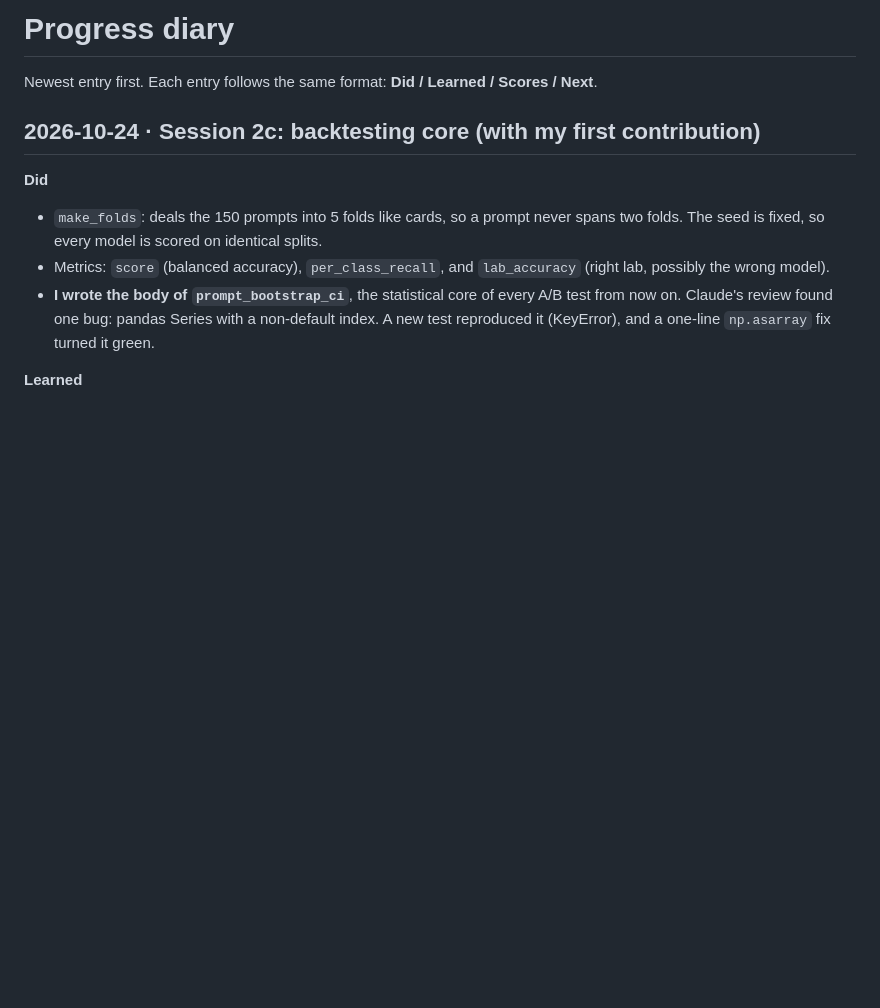
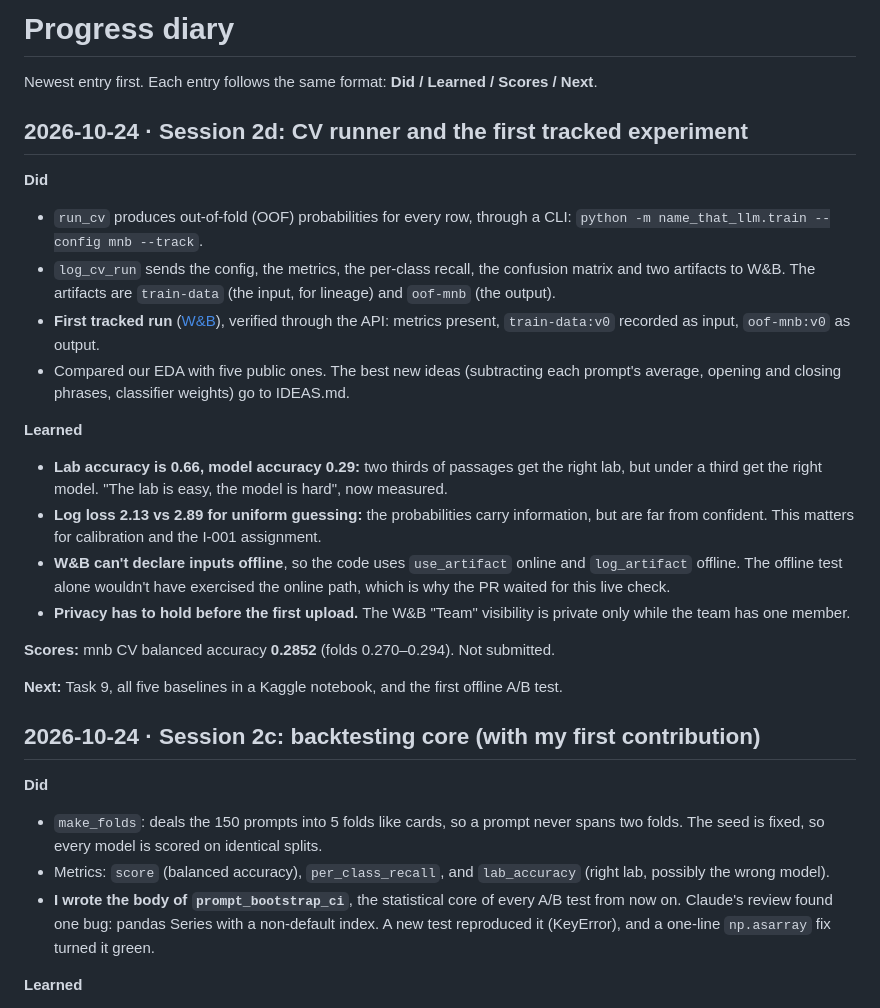
Before and after one commit to Ryqn0/name-that-llm, a Markdown page: DIARY.md, the part around the change. Rendered like a GitHub page; blank space fills up the shorter version.

Commit message:
docs: W&B privacy guardrail and diary for the first tracked run
Co-Authored-By: Claude Opus 5.5 <noreply@anthropic.com>

```diff
--- a/DIARY.md
+++ b/DIARY.md
@@ -1,6 +1,35 @@
 # Progress diary
 
 Newest entry first. Each entry follows the same format: **Did / Learned / Scores / Next**.
+
+## 2026-10-24 · Session 2d: CV runner and the first tracked experiment
+
+**Did**
+- `run_cv` produces out-of-fold (OOF) probabilities for every row, through a CLI:
+  `python -m name_that_llm.train --config mnb --track`.
+- `log_cv_run` sends the config, the metrics, the per-class recall, the confusion matrix and
+  two artifacts to W&B. The artifacts are `train-data` (the input, for lineage) and
+  `oof-mnb` (the output).
+- **First tracked run** ([W&B](https://forge.coreweave.com/wandb/dungryan0-ryan-dung/name-that-llm/runs/9i018wmv)),
+  verified through the API: metrics present, `train-data:v0` recorded as input, `oof-mnb:v0`
+  as output.
+- Compared our EDA with five public ones. The best new ideas (subtracting each prompt's
+  average, opening and closing phrases, classifier weights) go to IDEAS.md.
+
+**Learned**
+- **Lab accuracy is 0.66, model accuracy 0.29:** two thirds of passages get the right lab,
+  but under a third get the right model. "The lab is easy, the model is hard", now measured.
+- **Log loss 2.13 vs 2.89 for uniform guessing:** the probabilities carry information, but
+  are far from confident. This matters for calibration and the I-001 assignment.
+- **W&B can't declare inputs offline**, so the code uses `use_artifact` online and
+  `log_artifact` offline. The offline test alone wouldn't have exercised the online path,
+  which is why the PR waited for this live check.
+- **Privacy has to hold before the first upload.** The W&B "Team" visibility is private only
+  while the team has one member.
+
+**Scores:** mnb CV balanced accuracy **0.2852** (folds 0.270–0.294). Not submitted.
+
+**Next:** Task 9, all five baselines in a Kaggle notebook, and the first offline A/B test.
 
 ## 2026-10-24 · Session 2c: backtesting core (with my first contribution)
 
```
Also changed, not shown: Context.md (+5 -0 lines).
